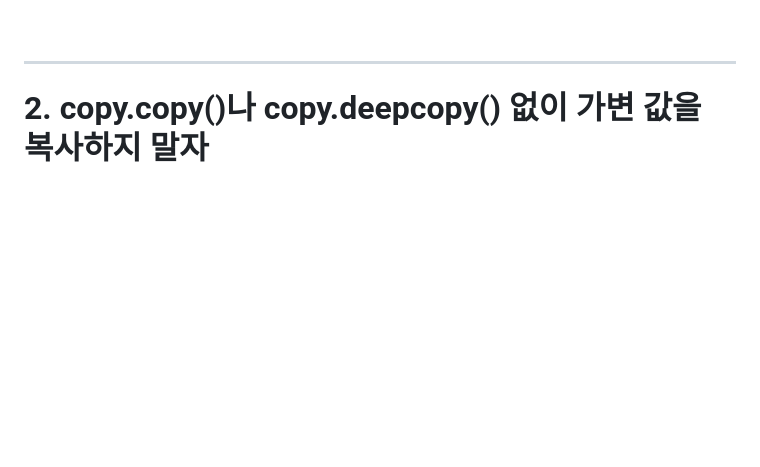
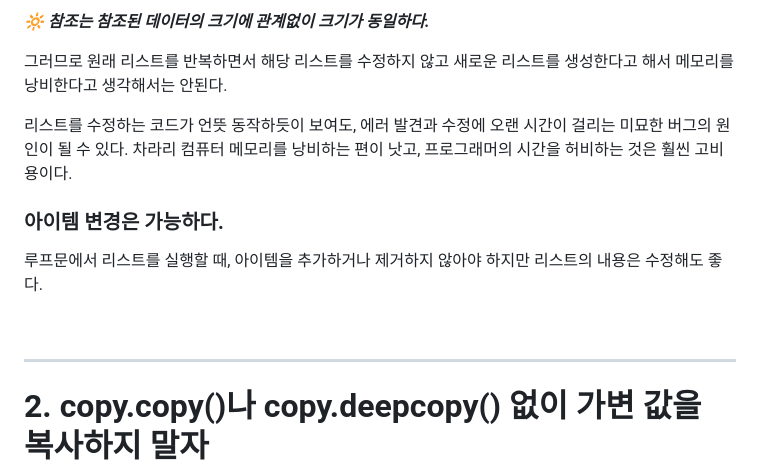
Before and after one commit to JeHa00/TIL, a Markdown page: Book_study/PythonCleancode/Chapter08_CommonPythonGotchas.md, the part around one of its changes. Rendered like a GitHub page; blank space fills up the shorter version.

```diff
--- a/Book_study/PythonCleancode/Chapter08_CommonPythonGotchas.md
+++ b/Book_study/PythonCleancode/Chapter08_CommonPythonGotchas.md
@@ -78,3 +141,11 @@ Append: blue sock
+**_🔆 참조는 참조된 데이터의 크기에 관계없이 크기가 동일하다._**
+
+그러므로 원래 리스트를 반복하면서 해당 리스트를 수정하지 않고 새로운 리스트를 생성한다고 해서 메모리를 낭비한다고 생각해서는 안된다.
+
+리스트를 수정하는 코드가 언뜻 동작하듯이 보여도, 에러 발견과 수정에 오랜 시간이 걸리는 미묘한 버그의 원인이 될 수 있다. 차라리 컴퓨터 메모리를 낭비하는 편이 낫고, 프로그래머의 시간을 허비하는 것은 훨씬 고비용이다.
+
+### 아이템 변경은 가능하다.
+루프문에서 리스트를 실행할 때, 아이템을 추가하거나 제거하지 않아야 하지만 리스트의 내용은 수정해도 좋다.
 
 <br>
 
```
Also changed, not shown: other parts of Book_study/PythonCleancode/Chapter08_CommonPythonGotchas.md (+64 -1 lines).
